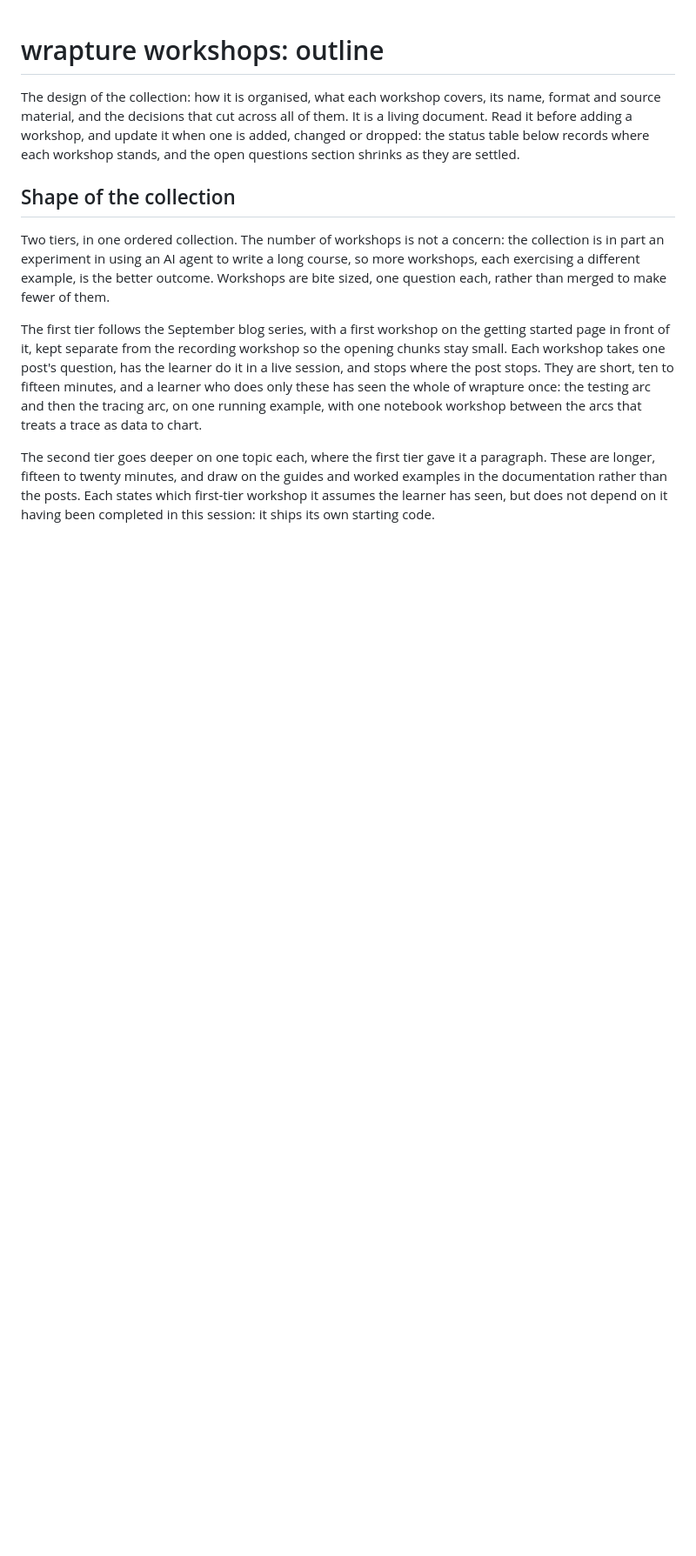
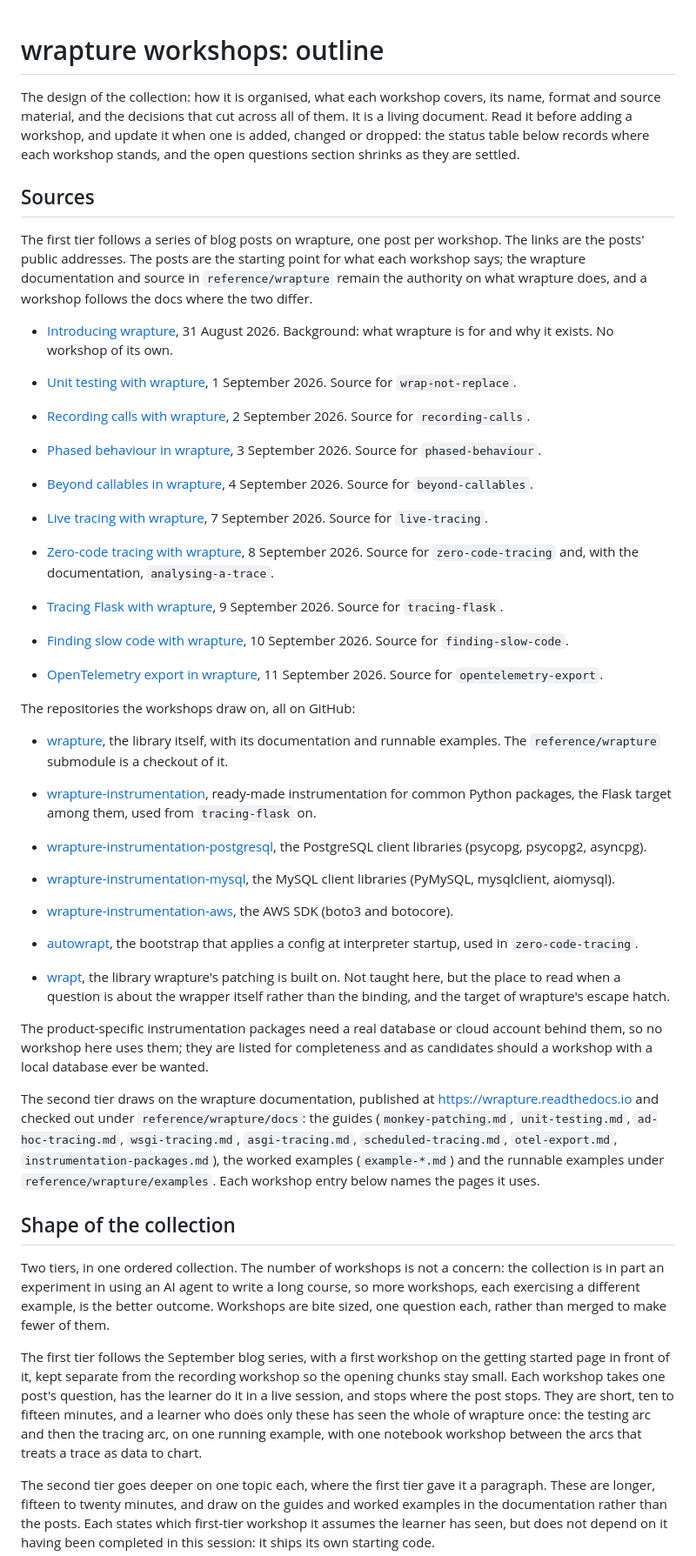
Before and after one commit to GrahamDumpleton/wrapture-workshops, a Markdown page: OUTLINE.md, the part around one of its changes. Shown at 87% size. Drawn GitHub-style; blank space fills up the shorter version.

Commit message:
List the sources of the outline
Open OUTLINE.md with a Sources section: the blog posts each first-tier
workshop follows, at their public addresses, the GitHub repositories
the workshops draw on (wrapture, wrapture-instrumentation and its
PostgreSQL, MySQL and AWS companions, autowrapt and wrapt), and the
documentation pages the second tier is written from. Drop the draft
markers on the two most recent posts.

```diff
--- a/OUTLINE.md
+++ b/OUTLINE.md
@@ -6,6 +6,89 @@ cut across all of them. It is a living document. Read it before adding
 a workshop, and update it when one is added, changed or dropped: the
 status table below records where each workshop stands, and the open
 questions section shrinks as they are settled.
+
+## Sources
+
+The first tier follows a series of blog posts on wrapture, one post
+per workshop. The links are the posts' public addresses. The posts
+are the starting point for what each workshop says; the
+wrapture documentation and source in `reference/wrapture` remain the
+authority on what wrapture does, and a workshop follows the docs
+where the two differ.
+
+- [Introducing wrapture](https://grahamdumpleton.me/posts/2026/08/introducing-wrapture/),
+  31 August 2026. Background: what wrapture is for and why it exists.
+  No workshop of its own.
+
+- [Unit testing with wrapture](https://grahamdumpleton.me/posts/2026/09/unit-testing-with-wrapture/),
+  1 September 2026. Source for `wrap-not-replace`.
+
+- [Recording calls with wrapture](https://grahamdumpleton.me/posts/2026/09/recording-calls-with-wrapture/),
+  2 September 2026. Source for `recording-calls`.
+
+- [Phased behaviour in wrapture](https://grahamdumpleton.me/posts/2026/09/phased-behaviour-in-wrapture/),
+  3 September 2026. Source for `phased-behaviour`.
+
+- [Beyond callables in wrapture](https://grahamdumpleton.me/posts/2026/09/beyond-callables-in-wrapture/),
+  4 September 2026. Source for `beyond-callables`.
+
+- [Live tracing with wrapture](https://grahamdumpleton.me/posts/2026/09/live-tracing-with-wrapture/),
+  7 September 2026. Source for `live-tracing`.
+
+- [Zero-code tracing with wrapture](https://grahamdumpleton.me/posts/2026/09/zero-code-tracing-with-wrapture/),
+  8 September 2026. Source for `zero-code-tracing` and, with the
+  documentation, `analysing-a-trace`.
+
+- [Tracing Flask with wrapture](https://grahamdumpleton.me/posts/2026/09/tracing-flask-with-wrapture/),
+  9 September 2026. Source for `tracing-flask`.
+
+- [Finding slow code with wrapture](https://grahamdumpleton.me/posts/2026/09/finding-slow-code-with-wrapture/),
+  10 September 2026. Source for `finding-slow-code`.
+
+- [OpenTelemetry export in wrapture](https://grahamdumpleton.me/posts/2026/09/opentelemetry-export-in-wrapture/),
+  11 September 2026. Source for `opentelemetry-export`.
+
+The repositories the workshops draw on, all on GitHub:
+
+- [wrapture](https://github.com/GrahamDumpleton/wrapture), the
+  library itself, with its documentation and runnable examples. The
+  `reference/wrapture` submodule is a checkout of it.
+
+- [wrapture-instrumentation](https://github.com/GrahamDumpleton/wrapture-instrumentation),
+  ready-made instrumentation for common Python packages, the Flask
+  target among them, used from `tracing-flask` on.
+
+- [wrapture-instrumentation-postgresql](https://github.com/GrahamDumpleton/wrapture-instrumentation-postgresql),
+  the PostgreSQL client libraries (psycopg, psycopg2, asyncpg).
+
+- [wrapture-instrumentation-mysql](https://github.com/GrahamDumpleton/wrapture-instrumentation-mysql),
+  the MySQL client libraries (PyMySQL, mysqlclient, aiomysql).
+
+- [wrapture-instrumentation-aws](https://github.com/GrahamDumpleton/wrapture-instrumentation-aws),
+  the AWS SDK (boto3 and botocore).
+
+- [autowrapt](https://github.com/GrahamDumpleton/autowrapt), the
+  bootstrap that applies a config at interpreter startup, used in
+  `zero-code-tracing`.
+
+- [wrapt](https://github.com/GrahamDumpleton/wrapt), the library
+  wrapture's patching is built on. Not taught here, but the place
+  to read when a question is about the wrapper itself rather than
+  the binding, and the target of wrapture's escape hatch.
+
+The product-specific instrumentation packages need a real database
+or cloud account behind them, so no workshop here uses them; they are
+listed for completeness and as candidates should a workshop with a
+local database ever be wanted.
+
+The second tier draws on the wrapture documentation, published at
+https://wrapture.readthedocs.io and checked out under
+`reference/wrapture/docs`: the guides (`monkey-patching.md`,
+`unit-testing.md`, `ad-hoc-tracing.md`, `wsgi-tracing.md`,
+`asgi-tracing.md`, `scheduled-tracing.md`, `otel-export.md`,
+`instrumentation-packages.md`), the worked examples (`example-*.md`)
+and the runnable examples under `reference/wrapture/examples`. Each
+workshop entry below names the pages it uses.
 
 ## Shape of the collection
 
```
Also changed, not shown: other parts of OUTLINE.md (+16 -16 lines).
